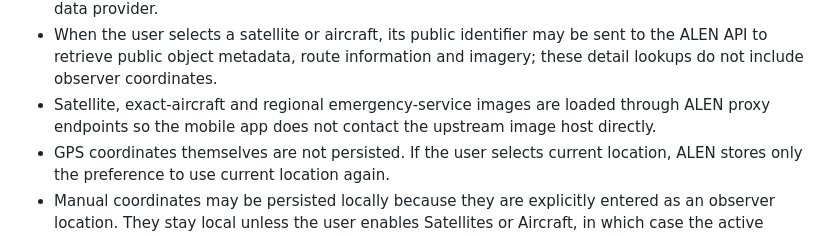
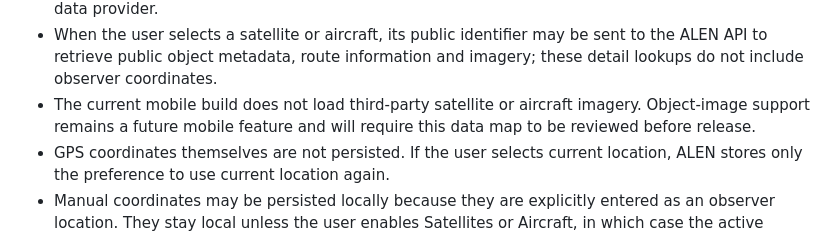
Before and after one commit to Frazmcc/ALEN, a Markdown page: mobile/docs/PRIVACY_DATA_MAP.md, the part around the change. Drawn GitHub-style.

Commit message:
Correct mobile privacy documentation for object imagery

```diff
--- a/mobile/docs/PRIVACY_DATA_MAP.md
+++ b/mobile/docs/PRIVACY_DATA_MAP.md
@@ -38,7 +38,7 @@ Update this file whenever a feature changes what data is collected, processed, s
 - The aircraft backend shares upstream snapshots by an approximately 1° geographic cell and may retain those shared snapshots for up to 60 seconds; exact observer coordinates are used for per-request distance filtering.
 - The mobile app does not send observer coordinates directly to CelesTrak, adsb.lol or another live-data provider.
 - When the user selects a satellite or aircraft, its public identifier may be sent to the ALEN API to retrieve public object metadata, route information and imagery; these detail lookups do not include observer coordinates.
-- Satellite, exact-aircraft and regional emergency-service images are loaded through ALEN proxy endpoints so the mobile app does not contact the upstream image host directly.
+- The current mobile build does not load third-party satellite or aircraft imagery. Object-image support remains a future mobile feature and will require this data map to be reviewed before release.
 - GPS coordinates themselves are not persisted. If the user selects current location, ALEN stores only the preference to use current location again.
 - Manual coordinates may be persisted locally because they are explicitly entered as an observer location. They stay local unless the user enables Satellites or Aircraft, in which case the active manual observer coordinate is sent to the ALEN API for that live layer in the same way as a device-derived observer.
 
```
